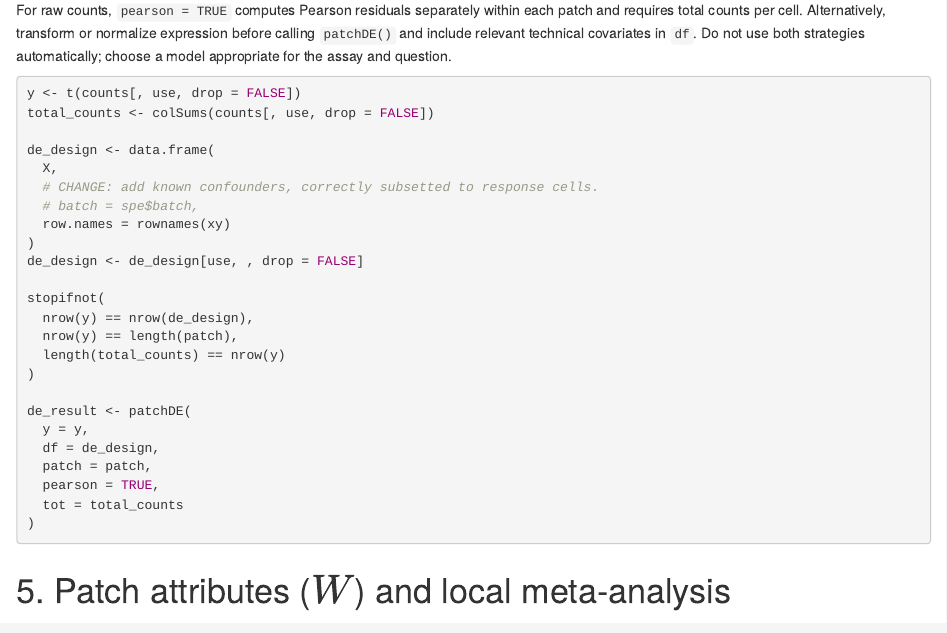
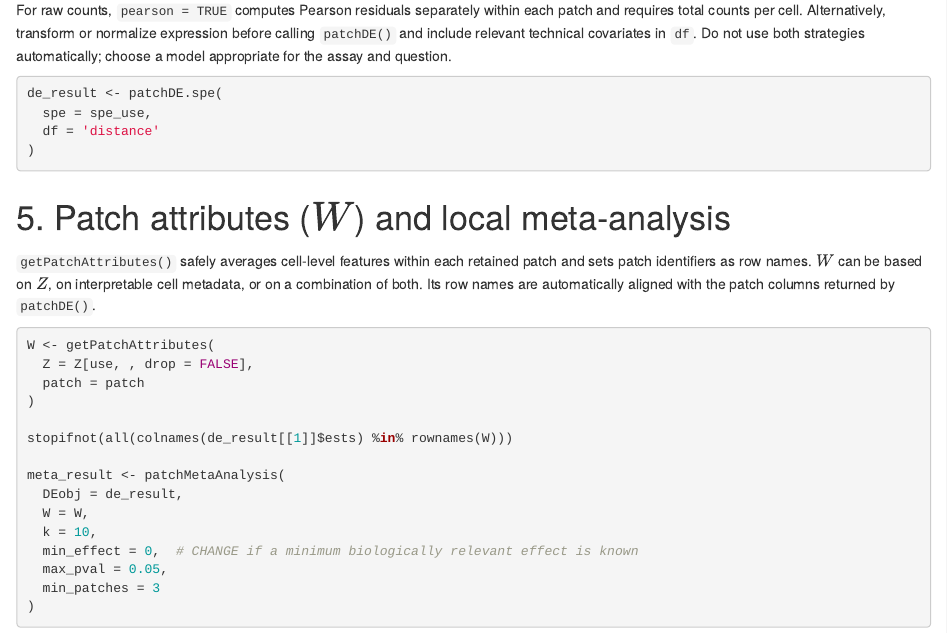
Before and after one commit to mcalgaro93/SpaceMosaic, an R Markdown document (vignettes/carcinoma.Rmd): the page in a window 1100 px wide, from 3900 px down. Rendered offline with R 4.5, knitr and Pandoc, with nearby package versions; drawn as R Markdown's standard HTML page in place of the format the file asks for; some code elsewhere in the file could not run offline.

Commit message:
Simplify documentation for SpatialExperiment wrappers

````diff
--- a/vignettes/carcinoma.Rmd
+++ b/vignettes/carcinoma.Rmd
@@ -254,29 +254,10 @@ covariates in `df`. Do not use both strategies automatically; choose a model
 appropriate for the assay and question.
 
 ```{r patch-de, eval=FALSE}
-y <- t(counts[, use, drop = FALSE])
-total_counts <- colSums(counts[, use, drop = FALSE])
 
-de_design <- data.frame(
-  X,
-  # CHANGE: add known confounders, correctly subsetted to response cells.
-  # batch = spe$batch,
-  row.names = rownames(xy)
-)
-de_design <- de_design[use, , drop = FALSE]
-
-stopifnot(
-  nrow(y) == nrow(de_design),
-  nrow(y) == length(patch),
-  length(total_counts) == nrow(y)
-)
-
-de_result <- patchDE(
-  y = y,
-  df = de_design,
-  patch = patch,
-  pearson = TRUE,
-  tot = total_counts
+de_result <- patchDE.spe(
+  spe = spe_use,
+  df = 'distance'
 )
 ```
 
````
Also changed, not shown: R/speWrappers.R (+38 -95 lines), 7 other files.
